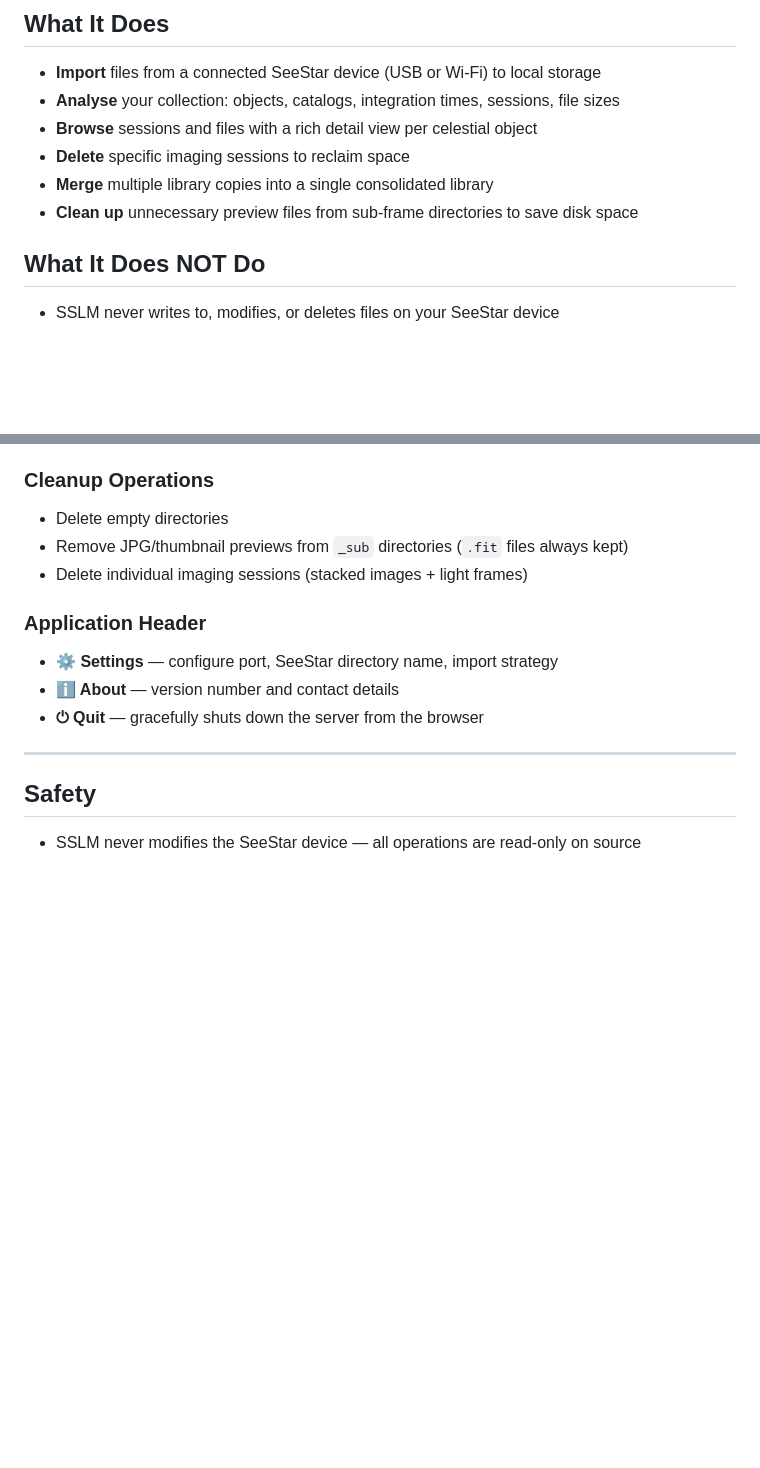
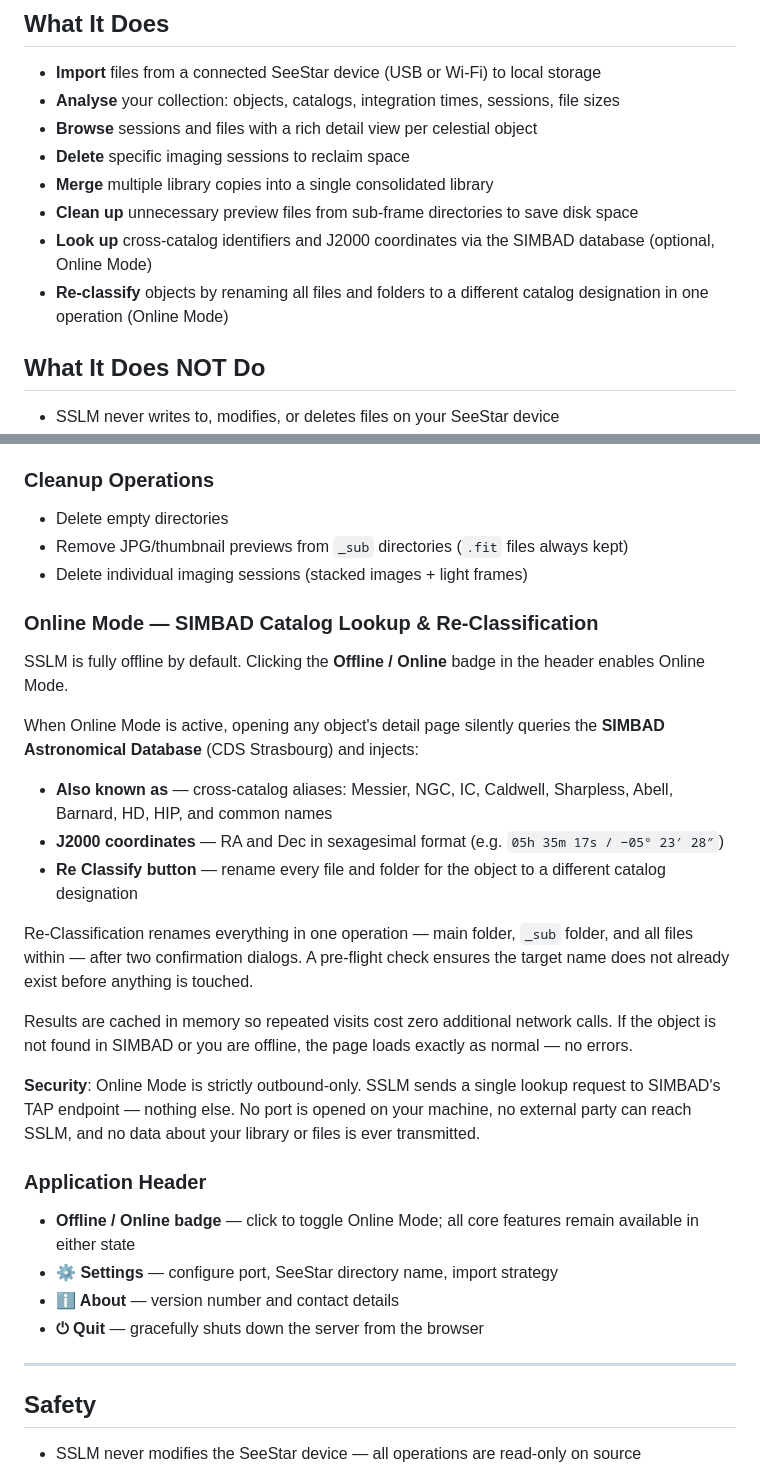
Before and after one commit to AstroNoob-Tools/SSLM, a Markdown page: README.md, 2 parts joined by grey strips. GitHub-like rendering; blank space fills up the shorter version.

Commit message:
ReadMe.md for Beta.2

```diff
--- a/README.md
+++ b/README.md
@@ -29,6 +29,8 @@ Download the latest installer from the **[Releases](https://github.com/AstroNoob
 - **Delete** specific imaging sessions to reclaim space
 - **Merge** multiple library copies into a single consolidated library
 - **Clean up** unnecessary preview files from sub-frame directories to save disk space
+- **Look up** cross-catalog identifiers and J2000 coordinates via the SIMBAD database (optional, Online Mode)
+- **Re-classify** objects by renaming all files and folders to a different catalog designation in one operation (Online Mode)
 
 ## What It Does NOT Do
 
@@ -78,7 +80,24 @@ Download the latest installer from the **[Releases](https://github.com/AstroNoob
 - Remove JPG/thumbnail previews from `_sub` directories (`.fit` files always kept)
 - Delete individual imaging sessions (stacked images + light frames)
 
+### Online Mode — SIMBAD Catalog Lookup & Re-Classification
+
+SSLM is fully offline by default. Clicking the **Offline / Online** badge in the header enables Online Mode.
+
+When Online Mode is active, opening any object's detail page silently queries the **SIMBAD Astronomical Database** (CDS Strasbourg) and injects:
+
+- **Also known as** — cross-catalog aliases: Messier, NGC, IC, Caldwell, Sharpless, Abell, Barnard, HD, HIP, and common names
+- **J2000 coordinates** — RA and Dec in sexagesimal format (e.g. `05h 35m 17s / −05° 23′ 28″`)
+- **Re Classify button** — rename every file and folder for the object to a different catalog designation
+
+Re-Classification renames everything in one operation — main folder, `_sub` folder, and all files within — after two confirmation dialogs. A pre-flight check ensures the target name does not already exist before anything is touched.
+
+Results are cached in memory so repeated visits cost zero additional network calls. If the object is not found in SIMBAD or you are offline, the page loads exactly as normal — no errors.
+
+**Security**: Online Mode is strictly outbound-only. SSLM sends a single lookup request to SIMBAD's TAP endpoint — nothing else. No port is opened on your machine, no external party can reach SSLM, and no data about your library or files is ever transmitted.
+
 ### Application Header
+- **Offline / Online badge** — click to toggle Online Mode; all core features remain available in either state
 - **⚙️ Settings** — configure port, SeeStar directory name, import strategy
 - **ℹ️ About** — version number and contact details
 - **⏻ Quit** — gracefully shuts down the server from the browser
```
